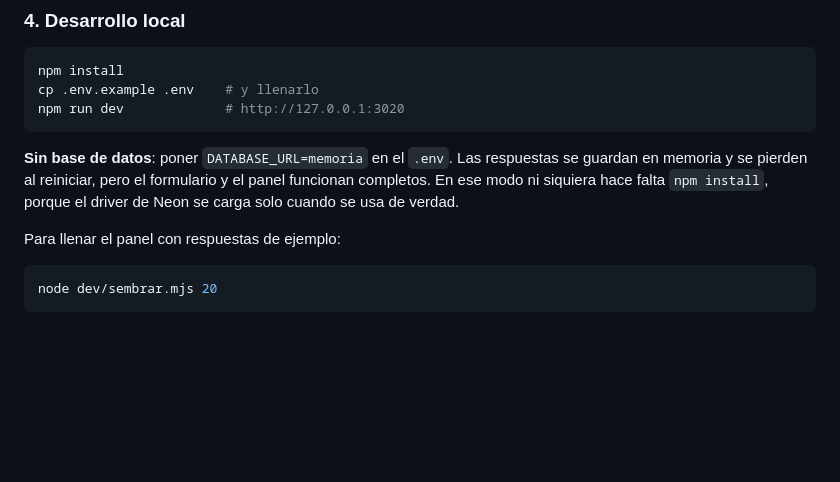
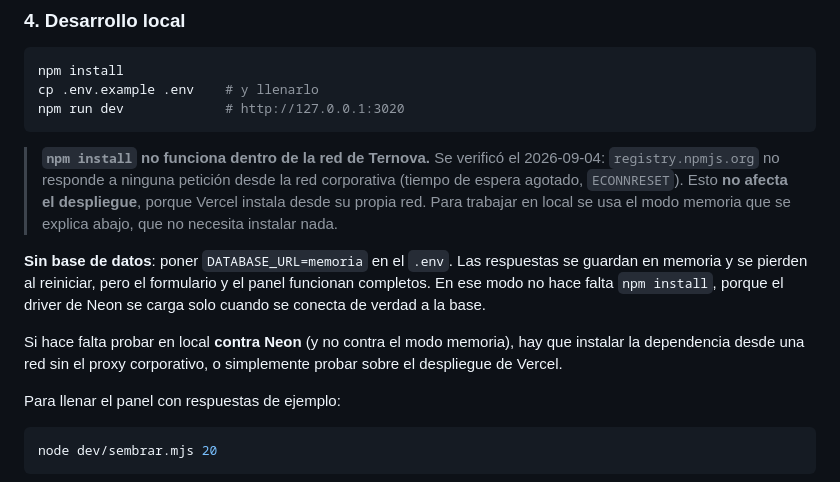
Before and after one commit to castrofall/encuestas-pruebas-NOVA, a Markdown page: README.md, the part around the change. Drawn GitHub-style; blank space fills up the shorter version.

Commit message:
Documenta que el registro npm está bloqueado en la red de Ternova
Verificado: registry.npmjs.org no responde desde la red corporativa, así que
npm install falla siempre. No afecta el despliegue (Vercel instala desde su
propia red) y el modo memoria cubre el desarrollo local sin instalar nada.

Co-Authored-By: Claude Opus 5 <noreply@anthropic.com>

````diff
--- a/README.md
+++ b/README.md
@@ -78,10 +78,20 @@ cp .env.example .env    # y llenarlo
 npm run dev             # http://127.0.0.1:3020
 ```
 
+> **`npm install` no funciona dentro de la red de Ternova.** Se verificó el
+> 2026-09-04: `registry.npmjs.org` no responde a ninguna petición desde la red
+> corporativa (tiempo de espera agotado, `ECONNRESET`). Esto **no afecta el
+> despliegue**, porque Vercel instala desde su propia red. Para trabajar en local
+> se usa el modo memoria que se explica abajo, que no necesita instalar nada.
+
 **Sin base de datos**: poner `DATABASE_URL=memoria` en el `.env`. Las respuestas
 se guardan en memoria y se pierden al reiniciar, pero el formulario y el panel
-funcionan completos. En ese modo ni siquiera hace falta `npm install`, porque el
-driver de Neon se carga solo cuando se usa de verdad.
+funcionan completos. En ese modo no hace falta `npm install`, porque el driver de
+Neon se carga solo cuando se conecta de verdad a la base.
+
+Si hace falta probar en local **contra Neon** (y no contra el modo memoria), hay
+que instalar la dependencia desde una red sin el proxy corporativo, o simplemente
+probar sobre el despliegue de Vercel.
 
 Para llenar el panel con respuestas de ejemplo:
 
````
